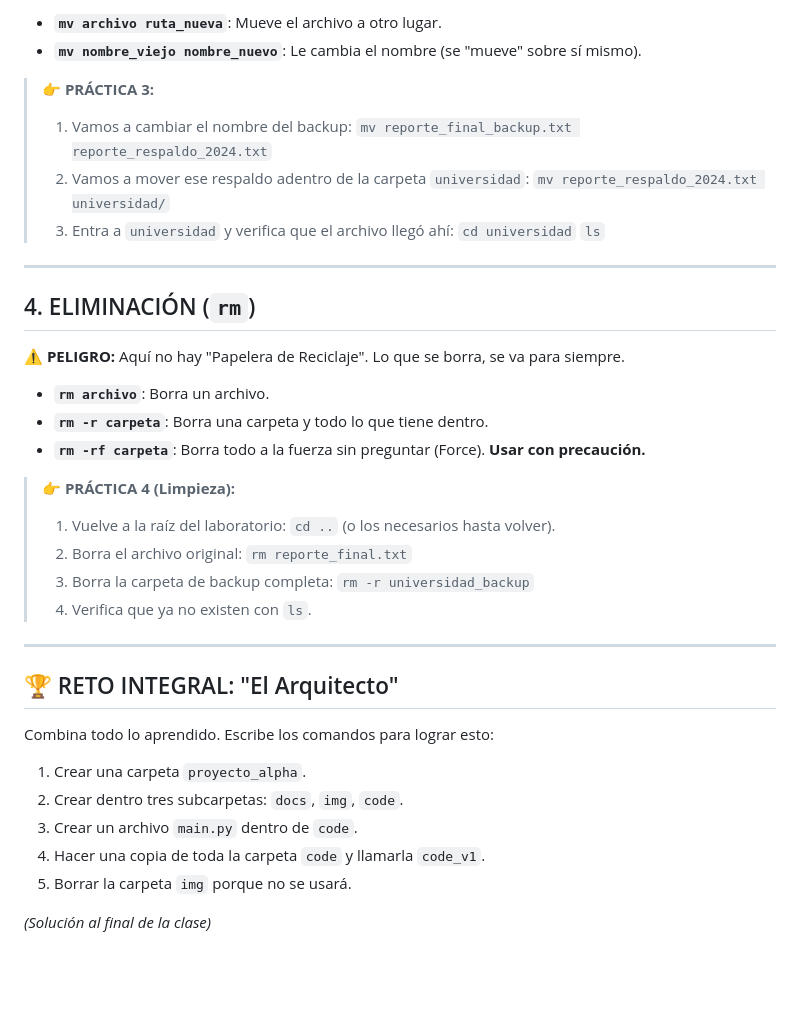
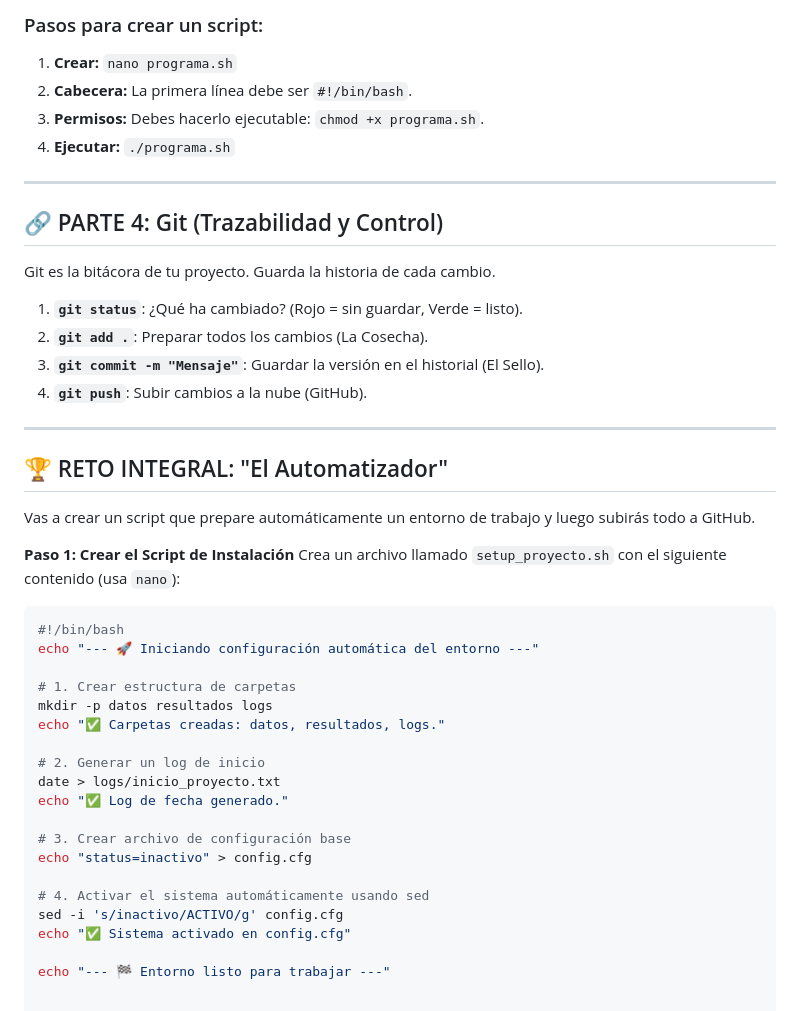
Before and after one commit to asoleal/curso-ia-agroindustria, a Markdown page: semana_01/TALLER_TERMINAL.md, the part around one of its changes. Rendered like a GitHub page; blank space fills up the shorter version.

````diff
--- a/semana_01/TALLER_TERMINAL.md
+++ b/semana_01/TALLER_TERMINAL.md
@@ -47,40 +64,45 @@ En Linux, "Mover" y "Cambiar nombre" son el mismo comando.
 
-* **`mv archivo ruta_nueva`**: Mueve el archivo a otro lugar.
-* **`mv nombre_viejo nombre_nuevo`**: Le cambia el nombre (se "mueve" sobre sí mismo).
-
-> **👉 PRÁCTICA 3:**
-> 1. Vamos a cambiar el nombre del backup:
->    `mv reporte_final_backup.txt reporte_respaldo_2024.txt`
-> 2. Vamos a mover ese respaldo adentro de la carpeta `universidad`:
->    `mv reporte_respaldo_2024.txt universidad/`
-> 3. Entra a `universidad` y verifica que el archivo llegó ahí:
->    `cd universidad`
->    `ls`
+### Pasos para crear un script:
+1.  **Crear:** `nano programa.sh`
+2.  **Cabecera:** La primera línea debe ser `#!/bin/bash`.
+3.  **Permisos:** Debes hacerlo ejecutable: `chmod +x programa.sh`.
+4.  **Ejecutar:** `./programa.sh`
 
 ---
 
-## 4. ELIMINACIÓN (`rm`)
-⚠️ **PELIGRO:** Aquí no hay "Papelera de Reciclaje". Lo que se borra, se va para siempre.
+## 🔗 PARTE 4: Git (Trazabilidad y Control)
+Git es la bitácora de tu proyecto. Guarda la historia de cada cambio.
 
-* **`rm archivo`**: Borra un archivo.
-* **`rm -r carpeta`**: Borra una carpeta y todo lo que tiene dentro.
-* **`rm -rf carpeta`**: Borra todo a la fuerza sin preguntar (Force). **Usar con precaución.**
-
-> **👉 PRÁCTICA 4 (Limpieza):**
-> 1. Vuelve a la raíz del laboratorio: `cd ..` (o los necesarios hasta volver).
-> 2. Borra el archivo original: `rm reporte_final.txt`
-> 3. Borra la carpeta de backup completa: `rm -r universidad_backup`
-> 4. Verifica que ya no existen con `ls`.
+1.  **`git status`**: ¿Qué ha cambiado? (Rojo = sin guardar, Verde = listo).
+2.  **`git add .`**: Preparar todos los cambios (La Cosecha).
+3.  **`git commit -m "Mensaje"`**: Guardar la versión en el historial (El Sello).
+4.  **`git push`**: Subir cambios a la nube (GitHub).
 
 ---
 
-## 🏆 RETO INTEGRAL: "El Arquitecto"
-Combina todo lo aprendido. Escribe los comandos para lograr esto:
+## 🏆 RETO INTEGRAL: "El Automatizador"
+Vas a crear un script que prepare automáticamente un entorno de trabajo y luego subirás todo a GitHub.
 
-1. Crear una carpeta `proyecto_alpha`.
-2. Crear dentro tres subcarpetas: `docs`, `img`, `code`.
-3. Crear un archivo `main.py` dentro de `code`.
-4. Hacer una copia de toda la carpeta `code` y llamarla `code_v1`.
-5. Borrar la carpeta `img` porque no se usará.
+**Paso 1: Crear el Script de Instalación**
+Crea un archivo llamado `setup_proyecto.sh` con el siguiente contenido (usa `nano`):
 
-*(Solución al final de la clase)*
+```bash
+#!/bin/bash
+echo "--- 🚀 Iniciando configuración automática del entorno ---"
+
+# 1. Crear estructura de carpetas
+mkdir -p datos resultados logs
+echo "✅ Carpetas creadas: datos, resultados, logs."
+
+# 2. Generar un log de inicio
+date > logs/inicio_proyecto.txt
+echo "✅ Log de fecha generado."
+
+# 3. Crear archivo de configuración base
+echo "status=inactivo" > config.cfg
+
+# 4. Activar el sistema automáticamente usando sed
+sed -i 's/inactivo/ACTIVO/g' config.cfg
+echo "✅ Sistema activado en config.cfg"
+
+echo "--- 🏁 Entorno listo para trabajar ---"
````
Also changed, not shown: other parts of semana_01/TALLER_TERMINAL.md (+48 -31 lines).
